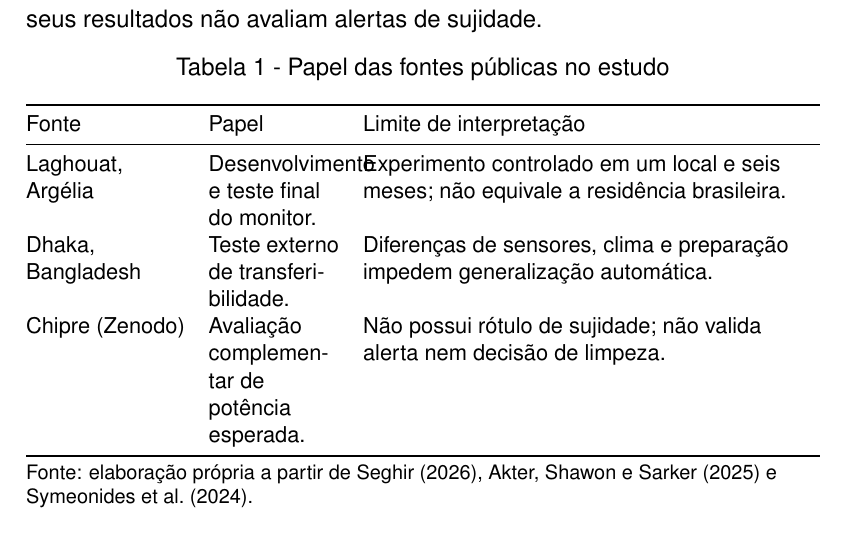
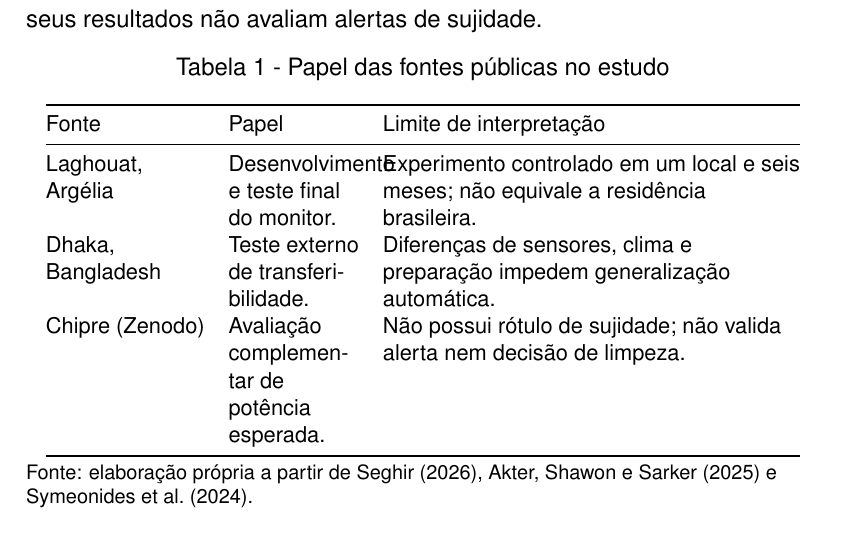
Before and after one commit to DevMantovani/tcc-monitoramento-fv, a LaTeX thesis (article/TCCFinal.tex): part of page 7 of 23, cut so that both start at the same text. Compiled offline with pdfLaTeX.

Commit message:
fix: limita largura da tabela de fontes

```diff
--- a/article/TCCFinal.tex
+++ b/article/TCCFinal.tex
@@ -97,7 +97,7 @@ Uma terceira fonte, publicada no Zenodo, foi usada apenas para verificar a execu
 \caption{Papel das fontes públicas no estudo}
 \label{tab:fontes}
 \small
-\begin{tabularx}{\linewidth}{@{}>{\raggedright\arraybackslash}p{2.8cm}>{\raggedright\arraybackslash}p{2.3cm}>{\raggedright\arraybackslash}X@{}}
+\begin{tabularx}{0.95\linewidth}{@{}>{\raggedright\arraybackslash}p{2.8cm}>{\raggedright\arraybackslash}p{2.3cm}>{\raggedright\arraybackslash}X@{}}
 \toprule
 Fonte & Papel & Limite de interpretação \\
 \midrule
```
